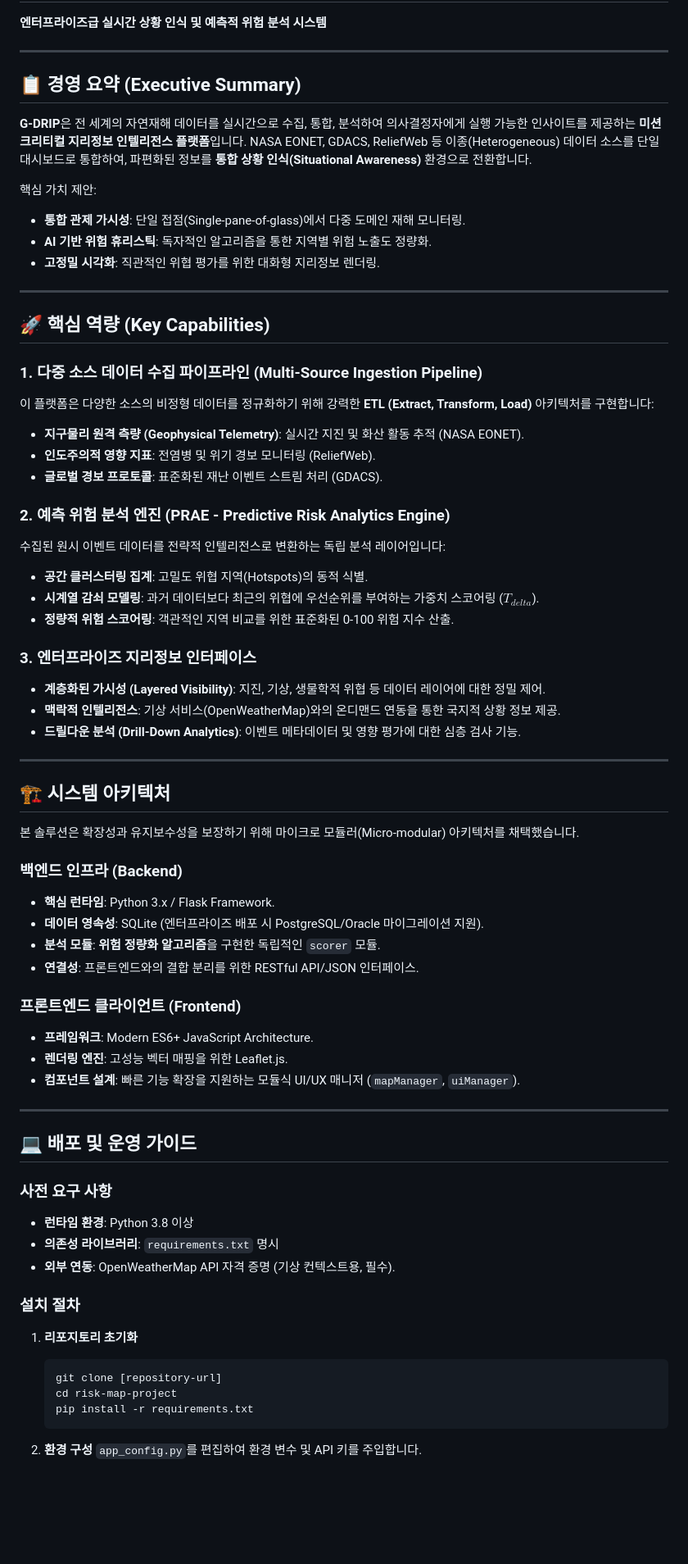
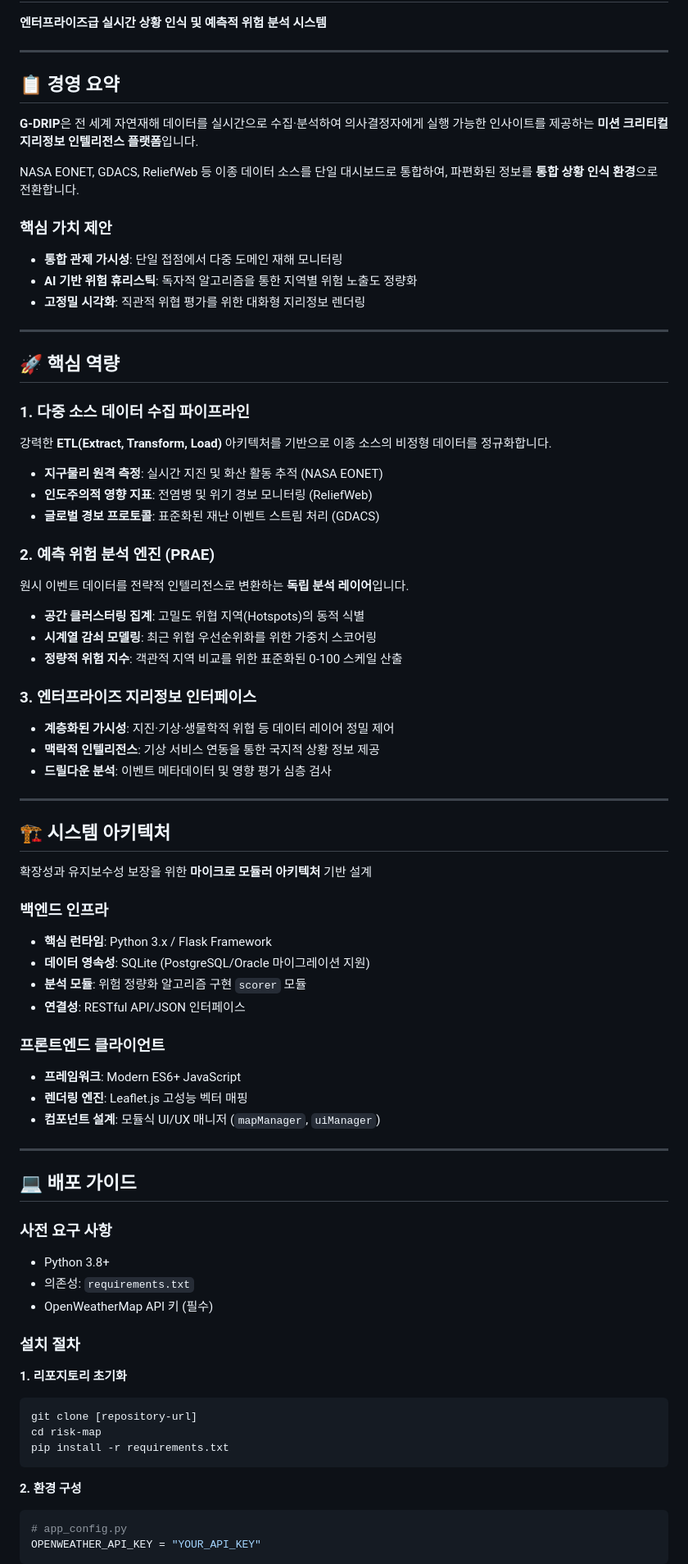
Before and after one commit to Hanoi896/risk-map, a Markdown page: README.md, the part around one of its changes. Shown at 82% size. GitHub-like rendering; blank space fills up the shorter version.

````diff
--- a/README.md
+++ b/README.md
@@ -4,71 +4,78 @@
 
 ---
 
-## 📋 경영 요약 (Executive Summary)
-**G-DRIP**은 전 세계의 자연재해 데이터를 실시간으로 수집, 통합, 분석하여 의사결정자에게 실행 가능한 인사이트를 제공하는 **미션 크리티컬 지리정보 인텔리전스 플랫폼**입니다.
-NASA EONET, GDACS, ReliefWeb 등 이종(Heterogeneous) 데이터 소스를 단일 대시보드로 통합하여, 파편화된 정보를 **통합 상황 인식(Situational Awareness)** 환경으로 전환합니다.
+## 📋 경영 요약
 
-핵심 가치 제안:
-- **통합 관제 가시성**: 단일 접점(Single-pane-of-glass)에서 다중 도메인 재해 모니터링.
-- **AI 기반 위험 휴리스틱**: 독자적인 알고리즘을 통한 지역별 위험 노출도 정량화.
-- **고정밀 시각화**: 직관적인 위협 평가를 위한 대화형 지리정보 렌더링.
+**G-DRIP**은 전 세계 자연재해 데이터를 실시간으로 수집·분석하여 의사결정자에게 실행 가능한 인사이트를 제공하는 **미션 크리티컬 지리정보 인텔리전스 플랫폼**입니다.
+
+NASA EONET, GDACS, ReliefWeb 등 이종 데이터 소스를 단일 대시보드로 통합하여, 파편화된 정보를 **통합 상황 인식 환경**으로 전환합니다.
+
+### 핵심 가치 제안
+- **통합 관제 가시성**: 단일 접점에서 다중 도메인 재해 모니터링
+- **AI 기반 위험 휴리스틱**: 독자적 알고리즘을 통한 지역별 위험 노출도 정량화
+- **고정밀 시각화**: 직관적 위협 평가를 위한 대화형 지리정보 렌더링
 
 ---
 
-## 🚀 핵심 역량 (Key Capabilities)
+## 🚀 핵심 역량
 
-### 1. 다중 소스 데이터 수집 파이프라인 (Multi-Source Ingestion Pipeline)
-이 플랫폼은 다양한 소스의 비정형 데이터를 정규화하기 위해 강력한 **ETL (Extract, Transform, Load)** 아키텍처를 구현합니다:
-- **지구물리 원격 측량 (Geophysical Telemetry)**: 실시간 지진 및 화산 활동 추적 (NASA EONET).
-- **인도주의적 영향 지표**: 전염병 및 위기 경보 모니터링 (ReliefWeb).
-- **글로벌 경보 프로토콜**: 표준화된 재난 이벤트 스트림 처리 (GDACS).
+### 1. 다중 소스 데이터 수집 파이프라인
+강력한 **ETL(Extract, Transform, Load)** 아키텍처를 기반으로 이종 소스의 비정형 데이터를 정규화합니다.
 
-### 2. 예측 위험 분석 엔진 (PRAE - Predictive Risk Analytics Engine)
-수집된 원시 이벤트 데이터를 전략적 인텔리전스로 변환하는 독립 분석 레이어입니다:
-- **공간 클러스터링 집계**: 고밀도 위협 지역(Hotspots)의 동적 식별.
-- **시계열 감쇠 모델링**: 과거 데이터보다 최근의 위협에 우선순위를 부여하는 가중치 스코어링 ($T_{delta}$).
-- **정량적 위험 스코어링**: 객관적인 지역 비교를 위한 표준화된 0-100 위험 지수 산출.
+- **지구물리 원격 측정**: 실시간 지진 및 화산 활동 추적 (NASA EONET)
+- **인도주의적 영향 지표**: 전염병 및 위기 경보 모니터링 (ReliefWeb)
+- **글로벌 경보 프로토콜**: 표준화된 재난 이벤트 스트림 처리 (GDACS)
+
+### 2. 예측 위험 분석 엔진 (PRAE)
+원시 이벤트 데이터를 전략적 인텔리전스로 변환하는 **독립 분석 레이어**입니다.
+
+- **공간 클러스터링 집계**: 고밀도 위협 지역(Hotspots)의 동적 식별
+- **시계열 감쇠 모델링**: 최근 위협 우선순위화를 위한 가중치 스코어링
+- **정량적 위험 지수**: 객관적 지역 비교를 위한 표준화된 0-100 스케일 산출
 
 ### 3. 엔터프라이즈 지리정보 인터페이스
-- **계층화된 가시성 (Layered Visibility)**: 지진, 기상, 생물학적 위협 등 데이터 레이어에 대한 정밀 제어.
-- **맥락적 인텔리전스**: 기상 서비스(OpenWeatherMap)와의 온디맨드 연동을 통한 국지적 상황 정보 제공.
-- **드릴다운 분석 (Drill-Down Analytics)**: 이벤트 메타데이터 및 영향 평가에 대한 심층 검사 기능.
+- **계층화된 가시성**: 지진·기상·생물학적 위협 등 데이터 레이어 정밀 제어
+- **맥락적 인텔리전스**: 기상 서비스 연동을 통한 국지적 상황 정보 제공
+- **드릴다운 분석**: 이벤트 메타데이터 및 영향 평가 심층 검사
 
 ---
 
 ## 🏗 시스템 아키텍처
 
-본 솔루션은 확장성과 유지보수성을 보장하기 위해 마이크로 모듈러(Micro-modular) 아키텍처를 채택했습니다.
+확장성과 유지보수성 보장을 위한 **마이크로 모듈러 아키텍처** 기반 설계
 
-### 백엔드 인프라 (Backend)
-- **핵심 런타임**: Python 3.x / Flask Framework.
-- **데이터 영속성**: SQLite (엔터프라이즈 배포 시 PostgreSQL/Oracle 마이그레이션 지원).
-- **분석 모듈**: **위험 정량화 알고리즘**을 구현한 독립적인 `scorer` 모듈.
-- **연결성**: 프론트엔드와의 결합 분리를 위한 RESTful API/JSON 인터페이스.
+### 백엔드 인프라
+- **핵심 런타임**: Python 3.x / Flask Framework
+- **데이터 영속성**: SQLite (PostgreSQL/Oracle 마이그레이션 지원)
+- **분석 모듈**: 위험 정량화 알고리즘 구현 `scorer` 모듈
+- **연결성**: RESTful API/JSON 인터페이스
 
-### 프론트엔드 클라이언트 (Frontend)
-- **프레임워크**: Modern ES6+ JavaScript Architecture.
-- **렌더링 엔진**: 고성능 벡터 매핑을 위한 Leaflet.js.
-- **컴포넌트 설계**: 빠른 기능 확장을 지원하는 모듈식 UI/UX 매니저 (`mapManager`, `uiManager`).
+### 프론트엔드 클라이언트
+- **프레임워크**: Modern ES6+ JavaScript
+- **렌더링 엔진**: Leaflet.js 고성능 벡터 매핑
+- **컴포넌트 설계**: 모듈식 UI/UX 매니저 (`mapManager`, `uiManager`)
 
 ---
 
-## 💻 배포 및 운영 가이드
+## 💻 배포 가이드
 
 ### 사전 요구 사항
-- **런타임 환경**: Python 3.8 이상
-- **의존성 라이브러리**: `requirements.txt` 명시
-- **외부 연동**: OpenWeatherMap API 자격 증명 (기상 컨텍스트용, 필수).
+- Python 3.8+
+- 의존성: `requirements.txt`
+- OpenWeatherMap API 키 (필수)
 
 ### 설치 절차
 
-1.  **리포지토리 초기화**
-    ```bash
-    git clone [repository-url]
-    cd risk-map-project
-    pip install -r requirements.txt
-    ```
+**1. 리포지토리 초기화**
+```bash
+git clone [repository-url]
+cd risk-map
+pip install -r requirements.txt
+```
 
-2.  **환경 구성**
-    `app_config.py`를 편집하여 환경 변수 및 API 키를 주입합니다.
+**2. 환경 구성**
+```python
+# app_config.py
+OPENWEATHER_API_KEY = "YOUR_API_KEY"
+```
 
````
Also changed, not shown: other parts of README.md (+192 -29 lines).
